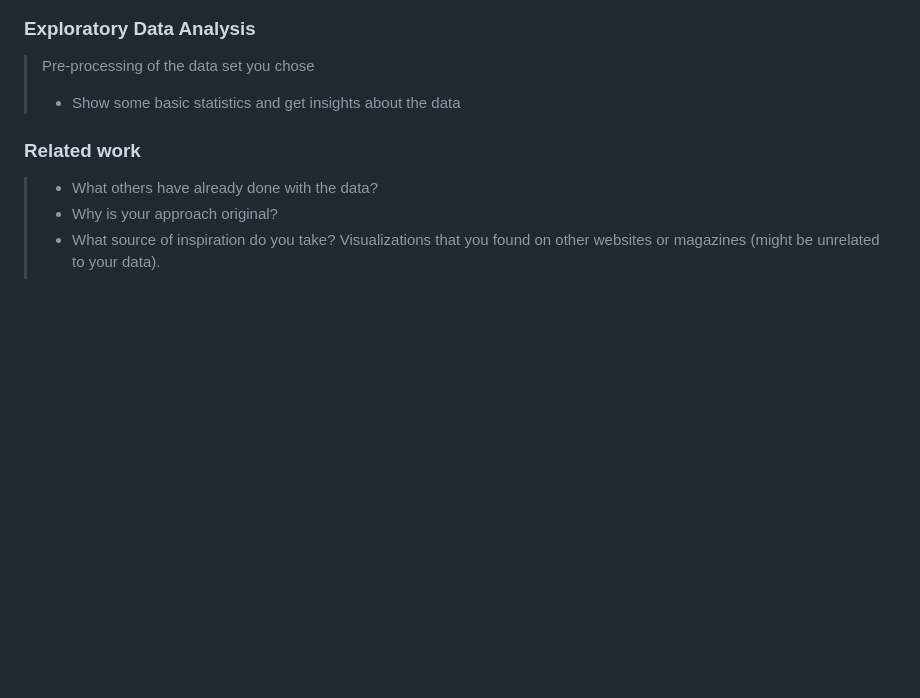
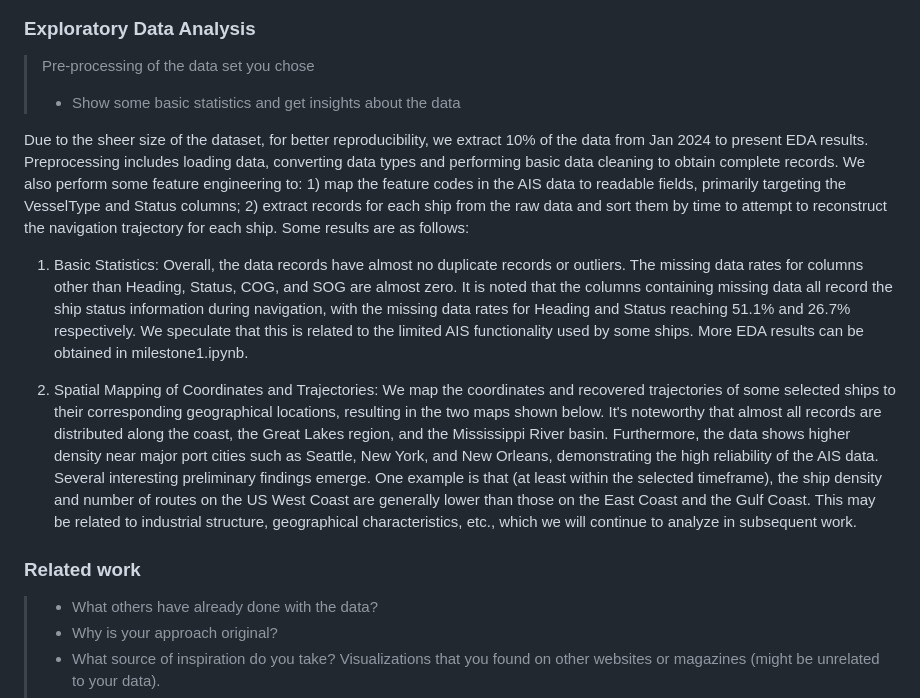
Before and after one commit to com-480-data-visualization/DataVision2, a Markdown page: README.md, the part around the change. GitHub-like rendering; blank space fills up the shorter version.

```diff
--- a/README.md
+++ b/README.md
@@ -47,6 +47,12 @@ Our goal is to show that ports are not just fixed points on a map, but places wi
 > Pre-processing of the data set you chose
 > - Show some basic statistics and get insights about the data
 
+Due to the sheer size of the dataset, for better reproducibility, we extract 10% of the data from Jan 2024 to present EDA results. Preprocessing includes loading data, converting data types and performing basic data cleaning to obtain complete records. We also perform some feature engineering to: 1) map the feature codes in the AIS data to readable fields, primarily targeting the VesselType and Status columns; 2) extract records for each ship from the raw data and sort them by time to attempt to reconstruct the navigation trajectory for each ship. Some results are as follows:
+
+1. Basic Statistics: Overall, the data records have almost no duplicate records or outliers. The missing data rates for columns other than Heading, Status, COG, and SOG are almost zero. It is noted that the columns containing missing data all record the ship status information during navigation, with the missing data rates for Heading and Status reaching 51.1% and 26.7% respectively. We speculate that this is related to the limited AIS functionality used by some ships. More EDA results can be obtained in milestone1.ipynb.
+
+2. Spatial Mapping of Coordinates and Trajectories: We map the coordinates and recovered trajectories of some selected ships to their corresponding geographical locations, resulting in the two maps shown below. It's noteworthy that almost all records are distributed along the coast, the Great Lakes region, and the Mississippi River basin. Furthermore, the data shows higher density near major port cities such as Seattle, New York, and New Orleans, demonstrating the high reliability of the AIS data. Several interesting preliminary findings emerge. One example is that (at least within the selected timeframe), the ship density and number of routes on the US West Coast are generally lower than those on the East Coast and the Gulf Coast. This may be related to industrial structure, geographical characteristics, etc., which we will continue to analyze in subsequent work.
+
 ### Related work
 
 
```
